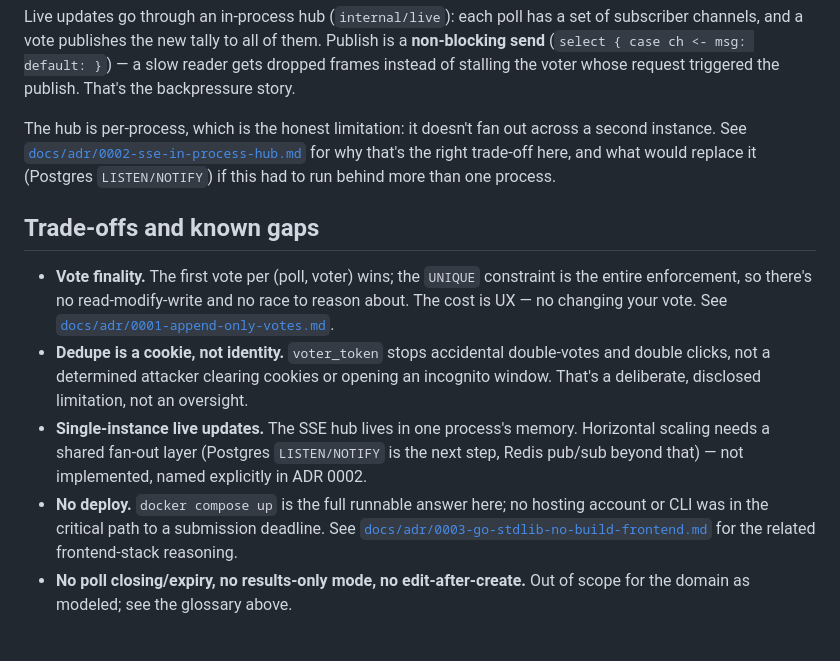
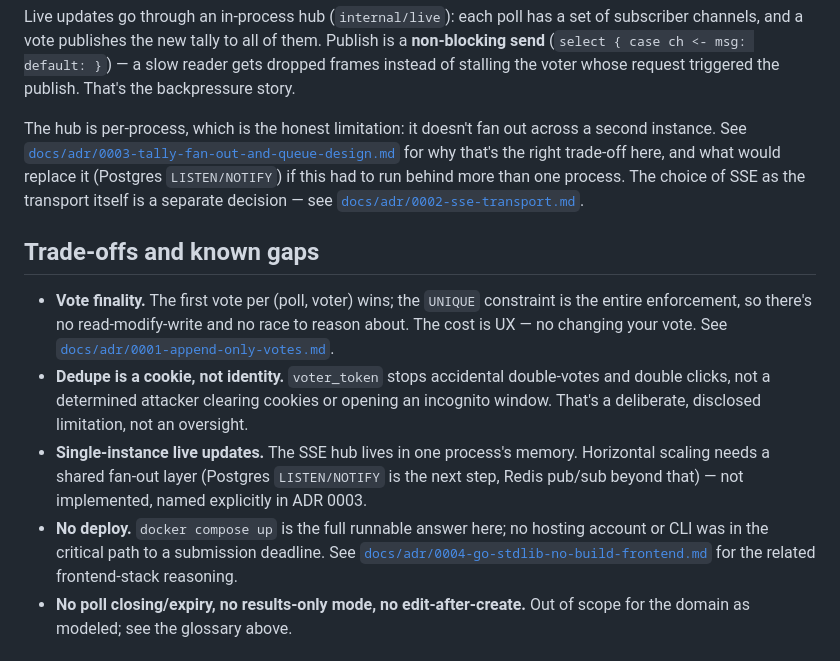
Before and after one commit to dennisschroeder/poll-tergeist, a Markdown page: README.md, the part around the change. GitHub-like rendering.

```diff
--- a/README.md
+++ b/README.md
@@ -106,9 +106,11 @@ channels, and a vote publishes the new tally to all of them. Publish is a **non-
 voter whose request triggered the publish. That's the backpressure story.
 
 The hub is per-process, which is the honest limitation: it doesn't fan out across a second
-instance. See [`docs/adr/0002-sse-in-process-hub.md`](docs/adr/0002-sse-in-process-hub.md) for why
-that's the right trade-off here, and what would replace it (Postgres `LISTEN/NOTIFY`) if this had
-to run behind more than one process.
+instance. See [`docs/adr/0003-tally-fan-out-and-queue-design.md`](docs/adr/0003-tally-fan-out-and-queue-design.md)
+for why that's the right trade-off here, and what would replace it (Postgres `LISTEN/NOTIFY`) if
+this had to run behind more than one process. The choice of SSE as the transport itself is a
+separate decision — see
+[`docs/adr/0002-sse-transport.md`](docs/adr/0002-sse-transport.md).
 
 ## Trade-offs and known gaps
 
@@ -120,10 +122,10 @@ to run behind more than one process.
   deliberate, disclosed limitation, not an oversight.
 - **Single-instance live updates.** The SSE hub lives in one process's memory. Horizontal scaling
   needs a shared fan-out layer (Postgres `LISTEN/NOTIFY` is the next step, Redis pub/sub beyond
-  that) — not implemented, named explicitly in ADR 0002.
+  that) — not implemented, named explicitly in ADR 0003.
 - **No deploy.** `docker compose up` is the full runnable answer here; no hosting account or CLI
   was in the critical path to a submission deadline. See
-  [`docs/adr/0003-go-stdlib-no-build-frontend.md`](docs/adr/0003-go-stdlib-no-build-frontend.md)
+  [`docs/adr/0004-go-stdlib-no-build-frontend.md`](docs/adr/0004-go-stdlib-no-build-frontend.md)
   for the related frontend-stack reasoning.
 - **No poll closing/expiry, no results-only mode, no edit-after-create.** Out of scope for the
   domain as modeled; see the glossary above.
```
Also changed, not shown: docs/adr/0002-sse-transport.md (added, +70 -0 lines), docs/adr/0003-tally-fan-out-and-queue-design.md (added, +97 -0 lines).
